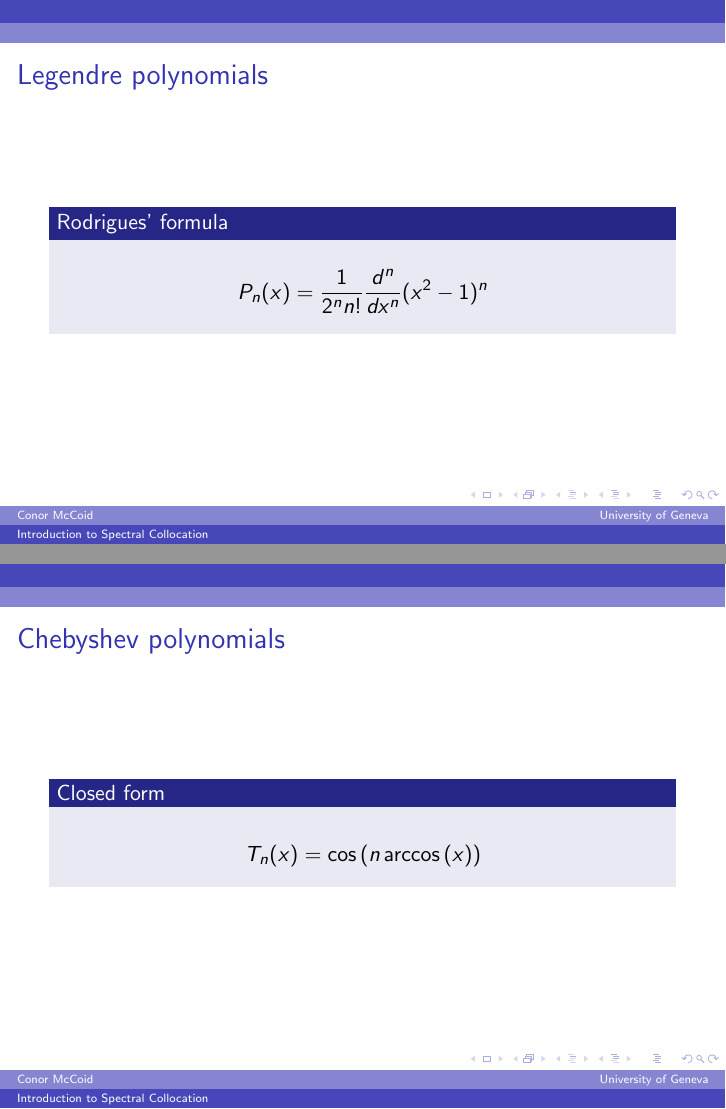
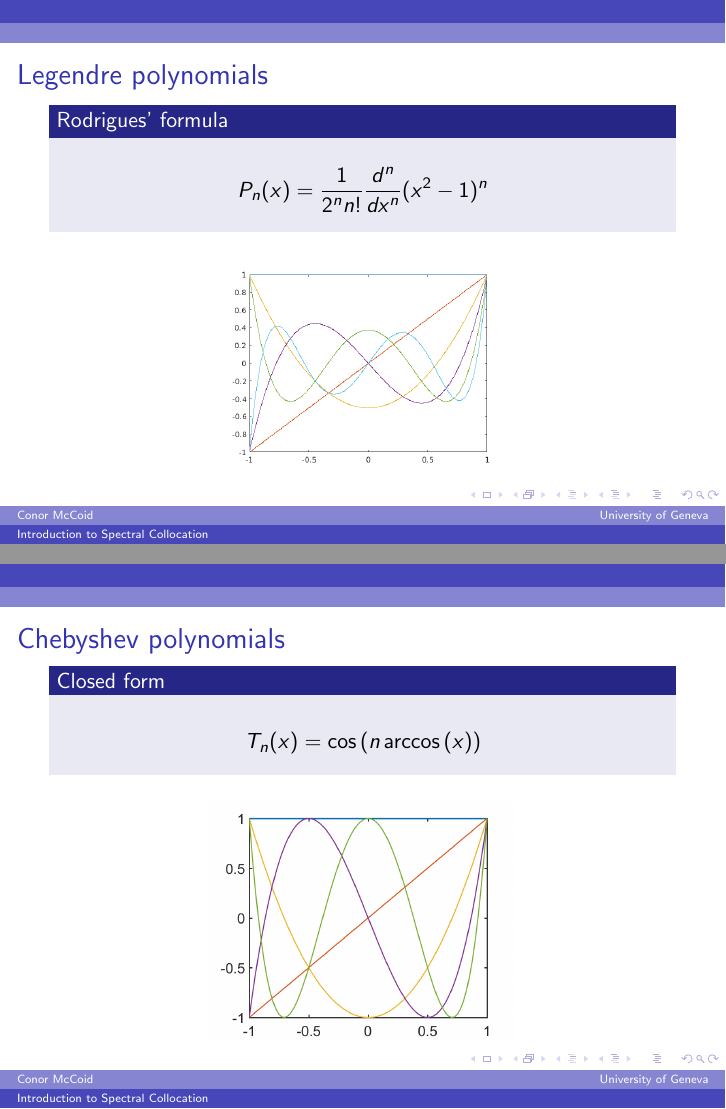
Before and after one commit to conmccoid/UNIGE, LaTeX slides (Presentations/Seminar08_04_19.tex): pages 21 and 22 of 26, joined at a grey line. Compiled offline with pdfLaTeX.

Commit message:
initial commit on .png files, 28.03.19

```diff
--- a/Presentations/Seminar08_04_19.tex
+++ b/Presentations/Seminar08_04_19.tex
@@ -308,9 +308,9 @@ P_n(x) = \frac{1}{2^n n!} \frac{d^n}{dx^n} (x^2-1)^n
 \end{equation*}
 \end{block}
 
-%\begin{figure}
-%\includegraphics[width=0.5\textwidth]{legendreP.png}
-%\end{figure}
+\begin{figure}
+\includegraphics[width=0.5\textwidth]{legendreP.png}
+\end{figure}
 
 \end{frame}
 
@@ -324,9 +324,9 @@ T_n(x) = \cos \left ( n \arccos \left ( x \right ) \right )
 \end{equation*}
 \end{block}
 
-%\begin{figure}
-%\includegraphics[width=0.5\textwidth]{chebyshevT.png}
-%\end{figure}
+\begin{figure}
+\includegraphics[width=0.5\textwidth]{ChebPoly.png}
+\end{figure}
 
 \end{frame}
 
```
Also changed, not shown: Presentations/ChebPoly.png (added), Presentations/example_5thCC_N.png (added), Presentations/example_5thCC_V.png (added), Presentations/example_AscherNonlinear.png (added), Presentations/example_SingCoeffs_02.png (added), Presentations/example_SingCoeffs_03.png (added), Presentations/example_Wang5th_N.png (added), Presentations/example_Wang5th_V64.png (added), Presentations/legendreP.png (added), RASPEN/bifurcation.png (added), RASPEN/bifurcation_all.png (added), RASPEN/bifurcation_neg.png (added), Research/bifurcation_all.png (added), 1 other file.
